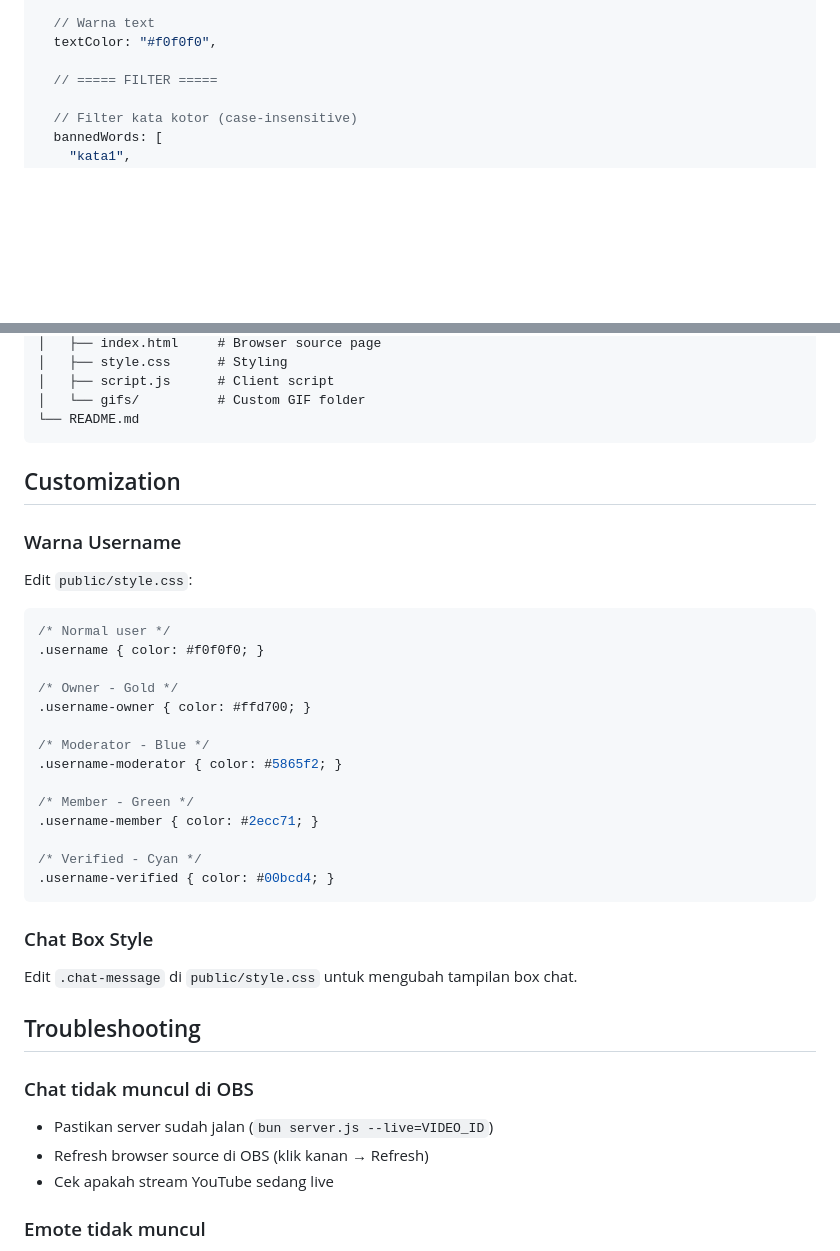
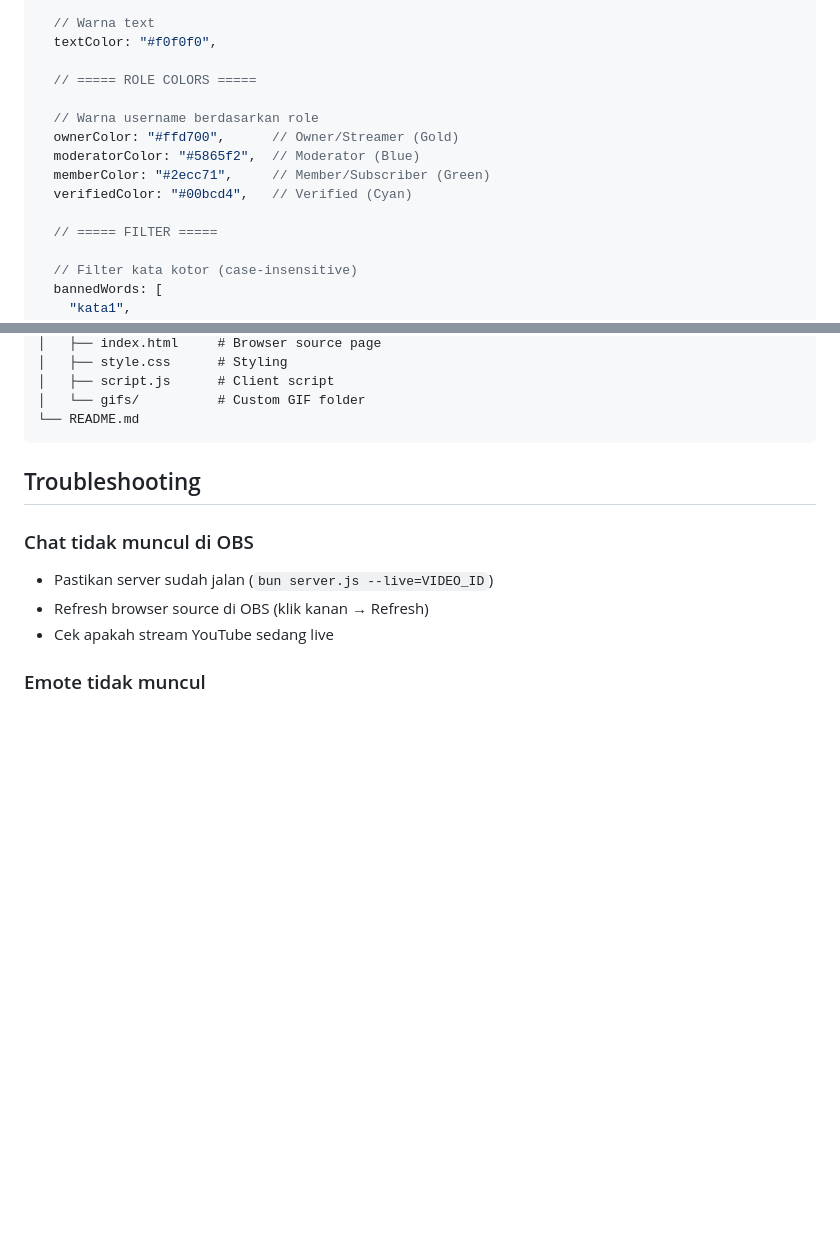
Before and after one commit to farizvect/youtube-chat-overlay, a Markdown page: README.md, 2 parts joined by grey strips. GitHub-like rendering; blank space fills up the shorter version.

Commit message:
aaaaaaaaaaaaaaaaaa

````diff
--- a/README.md
+++ b/README.md
@@ -113,6 +113,14 @@ export default {
   // Warna text
   textColor: "#f0f0f0",
 
+  // ===== ROLE COLORS =====
+
+  // Warna username berdasarkan role
+  ownerColor: "#ffd700",      // Owner/Streamer (Gold)
+  moderatorColor: "#5865f2",  // Moderator (Blue)
+  memberColor: "#2ecc71",     // Member/Subscriber (Green)
+  verifiedColor: "#00bcd4",   // Verified (Cyan)
+
   // ===== FILTER =====
 
   // Filter kata kotor (case-insensitive)
@@ -156,32 +164,6 @@ stream/
 └── README.md
 ```
 
-## Customization
-
-### Warna Username
-
-Edit `public/style.css`:
-
-```css
-/* Normal user */
-.username { color: #f0f0f0; }
-
-/* Owner - Gold */
-.username-owner { color: #ffd700; }
-
-/* Moderator - Blue */
-.username-moderator { color: #5865f2; }
-
-/* Member - Green */
-.username-member { color: #2ecc71; }
-
-/* Verified - Cyan */
-.username-verified { color: #00bcd4; }
-```
-
-### Chat Box Style
-
-Edit `.chat-message` di `public/style.css` untuk mengubah tampilan box chat.
 
 ## Troubleshooting
 
````
